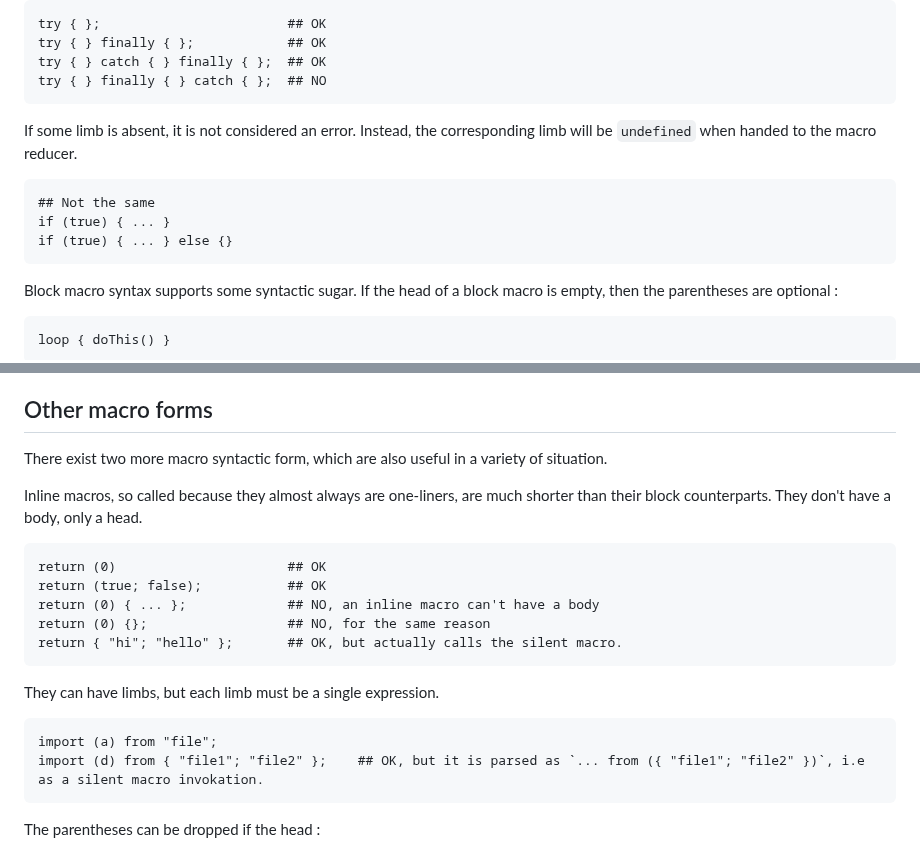
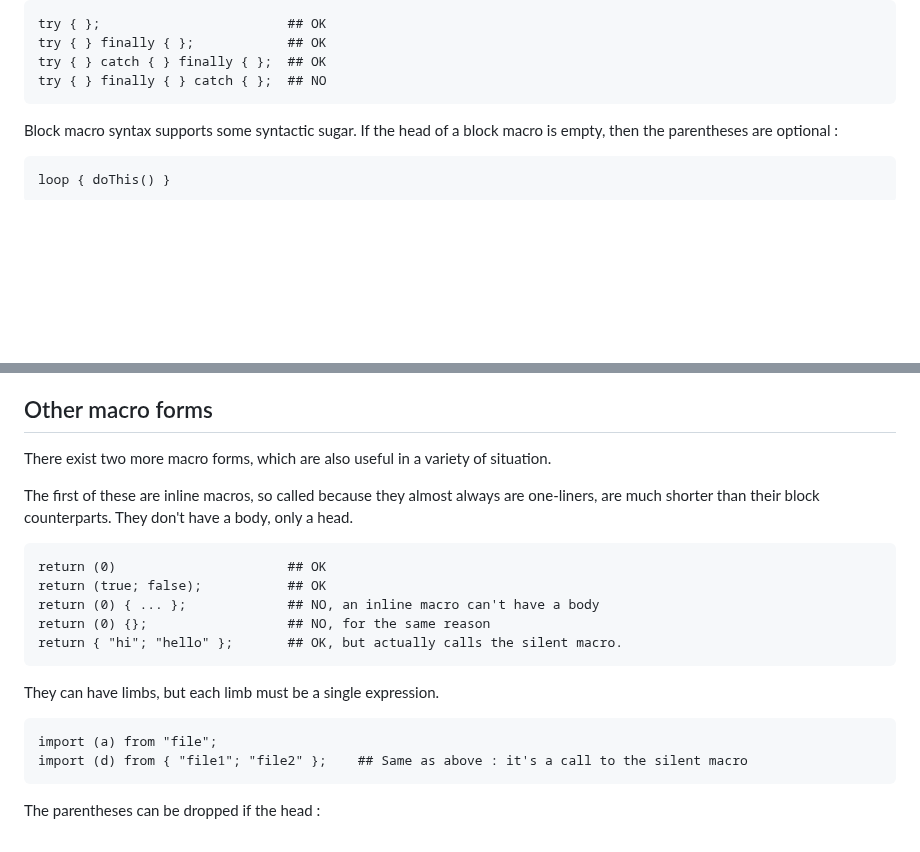
Before and after one commit to alphasaft/Micro, a Markdown page: docs/syntax.md, 2 parts joined by grey strips. Drawn GitHub-style; blank space fills up the shorter version.

````diff
--- a/docs/syntax.md
+++ b/docs/syntax.md
@@ -219,13 +237,6 @@ try { };                        ## OK
 try { } finally { };            ## OK
 try { } catch { } finally { };  ## OK
 try { } finally { } catch { };  ## NO
-```
-
-If some limb is absent, it is not considered an error. Instead, the corresponding limb will be `undefined` when handed to the macro reducer.
-```
-## Not the same
-if (true) { ... }
-if (true) { ... } else {}
 ```
 
 
@@ -280,9 +291,9 @@
 
 ## Other macro forms
 
-There exist two more macro syntactic form, which are also useful in a variety of situation.
+There exist two more macro forms, which are also useful in a variety of situation.
 
-Inline macros, so called because they almost always are one-liners, are much shorter than their block counterparts. They don't have a body, only a head.
+The first of these are inline macros, so called because they almost always are one-liners, are much shorter than their block counterparts. They don't have a body, only a head.
 ```
 return (0)                      ## OK
 return (true; false);           ## OK
@@ -294,7 +305,7 @@ return { "hi"; "hello" };       ## OK, but actually calls the silent macro.
 They can have limbs, but each limb must be a single expression.
 ```
 import (a) from "file";
-import (d) from { "file1"; "file2" };    ## OK, but it is parsed as `... from ({ "file1"; "file2" })`, i.e as a silent macro invokation.
+import (d) from { "file1"; "file2" };    ## Same as above : it's a call to the silent macro
 ```
 
 The parentheses can be dropped if the head :
````
Also changed, not shown: other parts of docs/syntax.md (+28 -10 lines), docs/handbook.md (+9 -8 lines).
